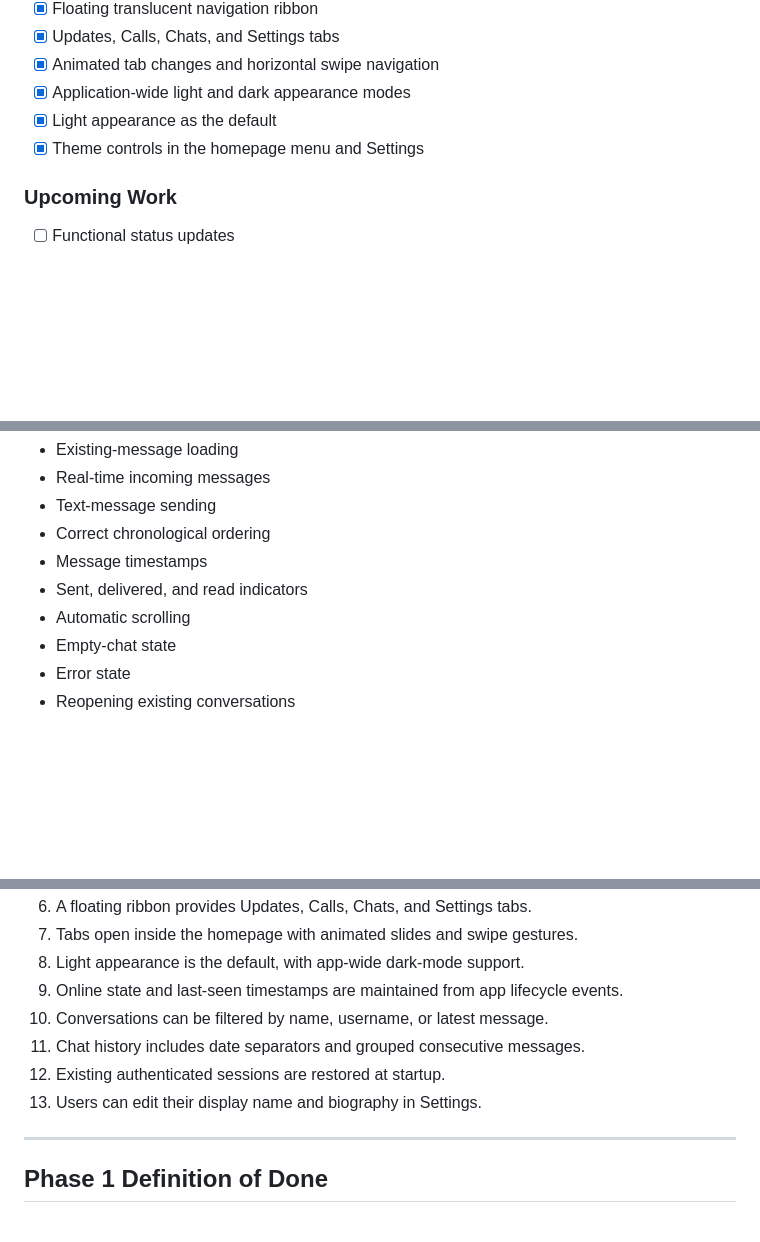
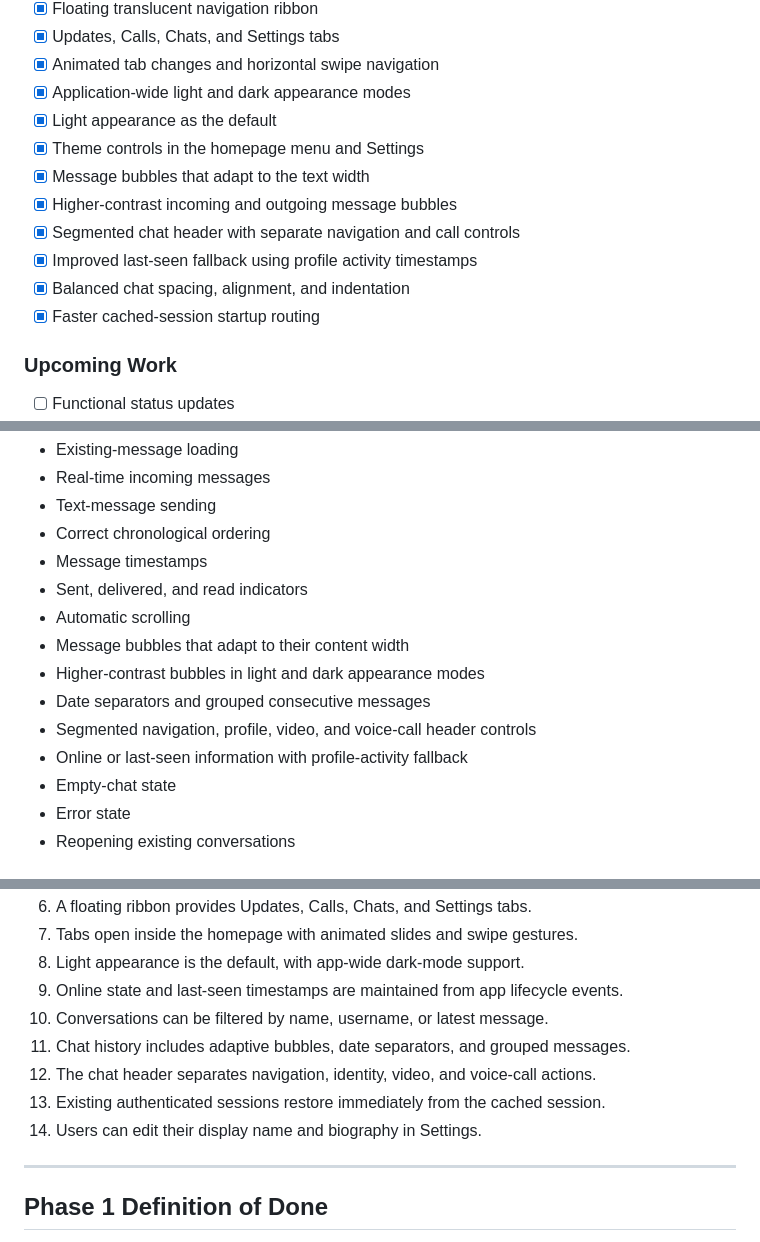
Before and after one commit to Vedant2402/ConnectUs, a Markdown page: README.md, 3 parts joined by grey strips. Rendered like a GitHub page; blank space fills up the shorter version.

Commit message:
Update README with completed Day 3 chat polish

```diff
--- a/README.md
+++ b/README.md
@@ -165,6 +165,13 @@ The project uses a single Flutter codebase for Android, iOS, and web-based devel
 - [x] Application-wide light and dark appearance modes
 - [x] Light appearance as the default
 - [x] Theme controls in the homepage menu and Settings
+- [x] Message bubbles that adapt to the text width
+- [x] Higher-contrast incoming and outgoing message bubbles
+- [x] Segmented chat header with separate navigation and call controls
+- [x] Improved last-seen fallback using profile activity timestamps
+- [x] Balanced chat spacing, alignment, and indentation
+- [x] Faster cached-session startup routing
+
 ### Upcoming Work
 
 - [ ] Functional status updates
@@ -311,6 +318,11 @@ The chat screen currently supports:
 - Message timestamps
 - Sent, delivered, and read indicators
 - Automatic scrolling
+- Message bubbles that adapt to their content width
+- Higher-contrast bubbles in light and dark appearance modes
+- Date separators and grouped consecutive messages
+- Segmented navigation, profile, video, and voice-call header controls
+- Online or last-seen information with profile-activity fallback
 - Empty-chat state
 - Error state
 - Reopening existing conversations
@@ -913,11 +925,12 @@ Day 3 completed the visual identity and mobile-navigation milestone:
 6. A floating ribbon provides Updates, Calls, Chats, and Settings tabs.
 7. Tabs open inside the homepage with animated slides and swipe gestures.
 8. Light appearance is the default, with app-wide dark-mode support.
-6. Online state and last-seen timestamps are maintained from app lifecycle events.
-7. Conversations can be filtered by name, username, or latest message.
-8. Chat history includes date separators and grouped consecutive messages.
-9. Existing authenticated sessions are restored at startup.
-10. Users can edit their display name and biography in Settings.
+9. Online state and last-seen timestamps are maintained from app lifecycle events.
+10. Conversations can be filtered by name, username, or latest message.
+11. Chat history includes adaptive bubbles, date separators, and grouped messages.
+12. The chat header separates navigation, identity, video, and voice-call actions.
+13. Existing authenticated sessions restore immediately from the cached session.
+14. Users can edit their display name and biography in Settings.
 
 ---
 
```
